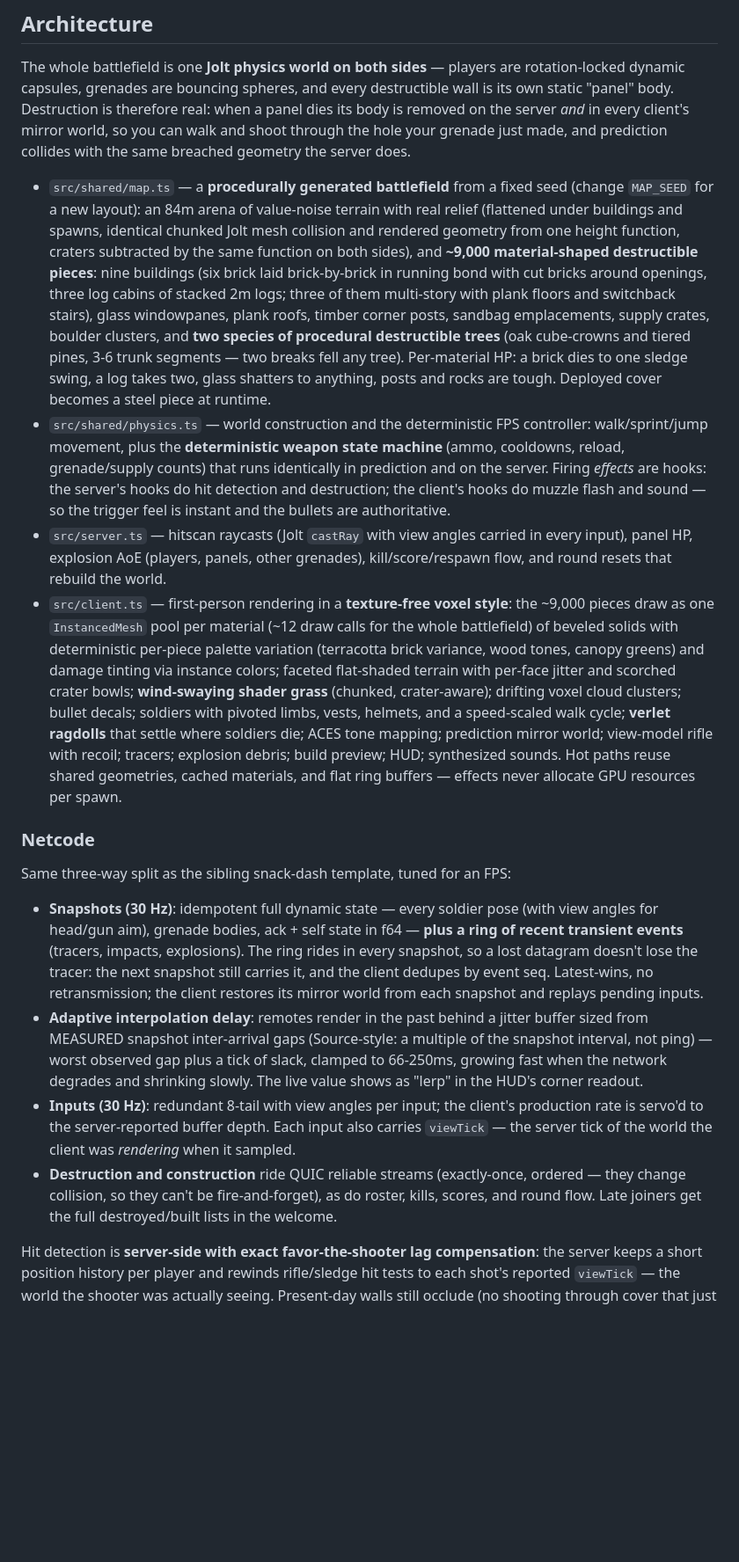
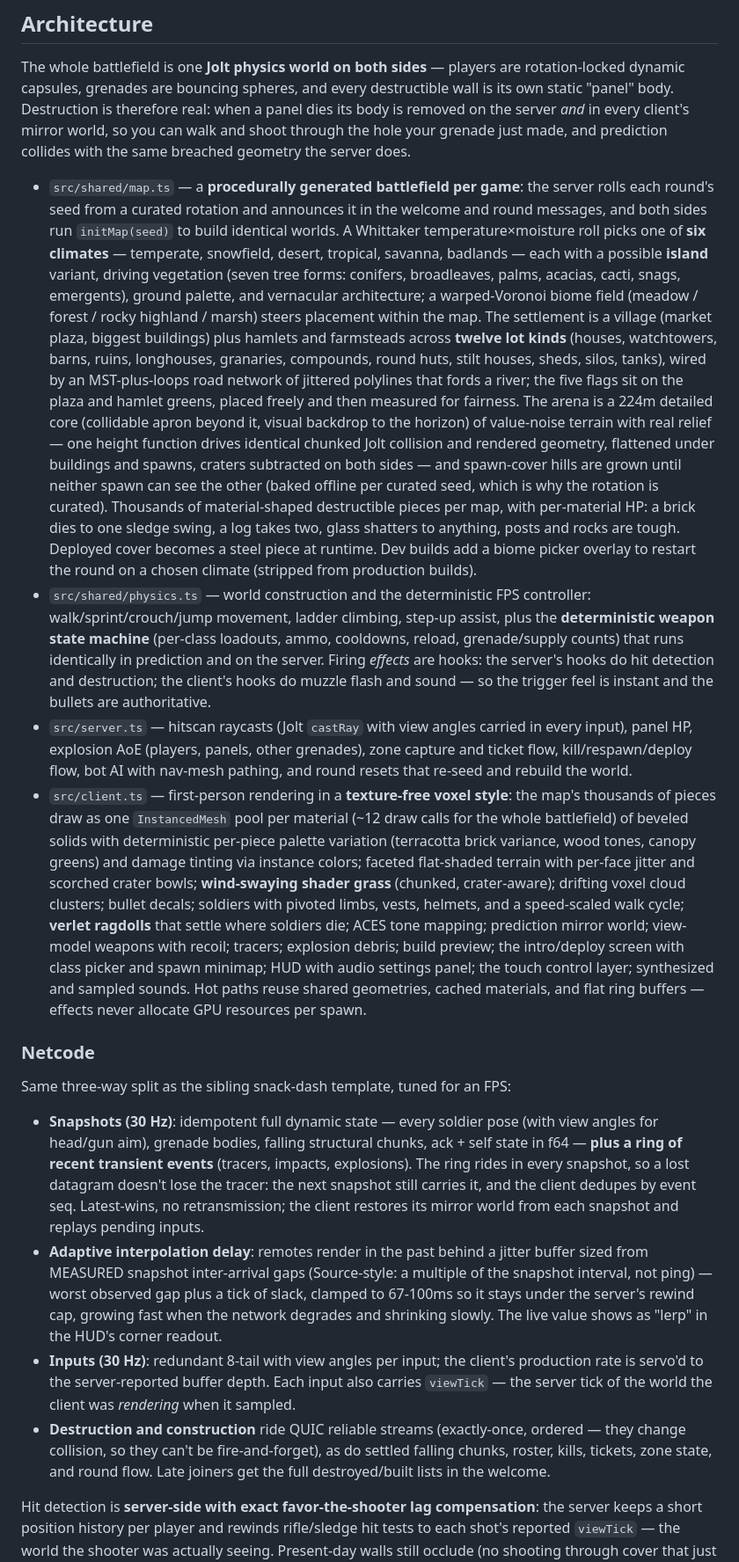
Before and after one commit to snackdotgame/fps-game-template, a Markdown page: README.md, the part around one of its changes. Shown at 88% size. Drawn GitHub-style; blank space fills up the shorter version.

Commit message:
Refresh README for Conquest gameplay and per-seed procgen maps

```diff
--- a/README.md
+++ b/README.md
@@ -87,64 +97,81 @@ body is removed on the server _and_ in every client's mirror world, so you can w
 shoot through the hole your grenade just made, and prediction collides with the same
 breached geometry the server does.
 
-- `src/shared/map.ts` — a **procedurally generated battlefield** from a fixed seed
-  (change `MAP_SEED` for a new layout): an 84m arena of value-noise terrain with
-  real relief (flattened under buildings and spawns, identical chunked Jolt mesh
-  collision and rendered geometry from one height function, craters subtracted by
-  the same function on both sides), and **~9,000 material-shaped destructible
-  pieces**: nine buildings (six brick laid brick-by-brick in running bond with cut
-  bricks around openings, three log cabins of stacked 2m logs; three of them
-  multi-story with plank floors and switchback stairs), glass windowpanes, plank
-  roofs, timber corner posts, sandbag emplacements, supply crates, boulder
-  clusters, and **two species of procedural destructible trees** (oak cube-crowns
-  and tiered pines, 3-6 trunk segments — two breaks fell any tree). Per-material
-  HP: a brick dies to one sledge swing, a log takes two, glass shatters to
-  anything, posts and rocks are tough. Deployed cover becomes a steel piece at
-  runtime.
+- `src/shared/map.ts` — a **procedurally generated battlefield per game**: the server
+  rolls each round's seed from a curated rotation and announces it in the welcome and
+  round messages, and both sides run `initMap(seed)` to build identical worlds. A
+  Whittaker temperature×moisture roll picks one of **six climates** — temperate,
+  snowfield, desert, tropical, savanna, badlands — each with a possible **island**
+  variant, driving vegetation (seven tree forms: conifers, broadleaves, palms,
+  acacias, cacti, snags, emergents), ground palette, and vernacular architecture; a
+  warped-Voronoi biome field (meadow / forest / rocky highland / marsh) steers
+  placement within the map. The settlement is a village (market plaza, biggest
+  buildings) plus hamlets and farmsteads across **twelve lot kinds** (houses,
+  watchtowers, barns, ruins, longhouses, granaries, compounds, round huts, stilt
+  houses, sheds, silos, tanks), wired by an MST-plus-loops road network of jittered
+  polylines that fords a river; the five flags sit on the plaza and hamlet greens,
+  placed freely and then measured for fairness. The arena is a 224m detailed core
+  (collidable apron beyond it, visual backdrop to the horizon) of value-noise
+  terrain with real relief — one height function drives identical chunked Jolt
+  collision and rendered geometry, flattened under buildings and spawns, craters
+  subtracted on both sides — and spawn-cover hills are grown until neither spawn
+  can see the other (baked offline per curated seed, which is why the rotation is
+  curated). Thousands of material-shaped destructible pieces per map, with
+  per-material HP: a brick dies to one sledge swing, a log takes two, glass
+  shatters to anything, posts and rocks are tough. Deployed cover becomes a steel
+  piece at runtime. Dev builds add a biome picker overlay to restart the round on
+  a chosen climate (stripped from production builds).
 - `src/shared/physics.ts` — world construction and the deterministic FPS controller:
-  walk/sprint/jump movement, plus the **deterministic weapon state machine** (ammo,
-  cooldowns, reload, grenade/supply counts) that runs identically in prediction and on
-  the server. Firing _effects_ are hooks: the server's hooks do hit detection and
+  walk/sprint/crouch/jump movement, ladder climbing, step-up assist, plus the
+  **deterministic weapon state machine** (per-class loadouts, ammo, cooldowns,
+  reload, grenade/supply counts) that runs identically in prediction and on the
+  server. Firing _effects_ are hooks: the server's hooks do hit detection and
   destruction; the client's hooks do muzzle flash and sound — so the trigger feel is
   instant and the bullets are authoritative.
 - `src/server.ts` — hitscan raycasts (Jolt `castRay` with view angles carried in every
-  input), panel HP, explosion AoE (players, panels, other grenades), kill/score/respawn
-  flow, and round resets that rebuild the world.
+  input), panel HP, explosion AoE (players, panels, other grenades), zone capture and
+  ticket flow, kill/respawn/deploy flow, bot AI with nav-mesh pathing, and round
+  resets that re-seed and rebuild the world.
 - `src/client.ts` — first-person rendering in a **texture-free voxel style**: the
-  ~9,000 pieces draw as one `InstancedMesh` pool per material (~12 draw calls for
-  the whole battlefield) of beveled solids with deterministic per-piece palette
-  variation (terracotta brick variance, wood tones, canopy greens) and damage
-  tinting via instance colors; faceted flat-shaded terrain with per-face jitter and
-  scorched crater bowls; **wind-swaying shader grass** (chunked, crater-aware);
-  drifting voxel cloud clusters; bullet decals; soldiers with pivoted limbs, vests,
-  helmets, and a speed-scaled walk cycle; **verlet ragdolls** that settle where
-  soldiers die; ACES tone mapping; prediction mirror world; view-model rifle with
-  recoil; tracers; explosion debris; build preview; HUD; synthesized sounds. Hot
-  paths reuse shared geometries, cached materials, and flat ring buffers — effects
-  never allocate GPU resources per spawn.
+  map's thousands of pieces draw as one `InstancedMesh` pool per material (~12 draw
+  calls for the whole battlefield) of beveled solids with deterministic per-piece
+  palette variation (terracotta brick variance, wood tones, canopy greens) and
+  damage tinting via instance colors; faceted flat-shaded terrain with per-face
+  jitter and scorched crater bowls; **wind-swaying shader grass** (chunked,
+  crater-aware); drifting voxel cloud clusters; bullet decals; soldiers with
+  pivoted limbs, vests, helmets, and a speed-scaled walk cycle; **verlet ragdolls**
+  that settle where soldiers die; ACES tone mapping; prediction mirror world;
+  view-model weapons with recoil; tracers; explosion debris; build preview; the
+  intro/deploy screen with class picker and spawn minimap; HUD with audio settings
+  panel; the touch control layer; synthesized and sampled sounds. Hot paths reuse
+  shared geometries, cached materials, and flat ring buffers — effects never
+  allocate GPU resources per spawn.
 
 ### Netcode
 
 Same three-way split as the sibling snack-dash template, tuned for an FPS:
 
 - **Snapshots (30 Hz)**: idempotent full dynamic state — every soldier pose (with view
-  angles for head/gun aim), grenade bodies, ack + self state in f64 — **plus a ring of
-  recent transient events** (tracers, impacts, explosions). The ring rides in every
-  snapshot, so a lost datagram doesn't lose the tracer: the next snapshot still carries
-  it, and the client dedupes by event seq. Latest-wins, no retransmission; the client
-  restores its mirror world from each snapshot and replays pending inputs.
+  angles for head/gun aim), grenade bodies, falling structural chunks, ack + self state
+  in f64 — **plus a ring of recent transient events** (tracers, impacts, explosions).
+  The ring rides in every snapshot, so a lost datagram doesn't lose the tracer: the
+  next snapshot still carries it, and the client dedupes by event seq. Latest-wins, no
+  retransmission; the client restores its mirror world from each snapshot and replays
+  pending inputs.
 - **Adaptive interpolation delay**: remotes render in the past behind a jitter buffer
   sized from MEASURED snapshot inter-arrival gaps (Source-style: a multiple of the
   snapshot interval, not ping) — worst observed gap plus a tick of slack, clamped to
-  66-250ms, growing fast when the network degrades and shrinking slowly. The live value
-  shows as "lerp" in the HUD's corner readout.
+  67-100ms so it stays under the server's rewind cap, growing fast when the network
+  degrades and shrinking slowly. The live value shows as "lerp" in the HUD's corner
+  readout.
 - **Inputs (30 Hz)**: redundant 8-tail with view angles per input; the client's
   production rate is servo'd to the server-reported buffer depth. Each input also
   carries `viewTick` — the server tick of the world the client was _rendering_ when it
   sampled.
 - **Destruction and construction** ride QUIC reliable streams (exactly-once, ordered —
-  they change collision, so they can't be fire-and-forget), as do roster, kills, scores,
-  and round flow. Late joiners get the full destroyed/built lists in the welcome.
+  they change collision, so they can't be fire-and-forget), as do settled falling
+  chunks, roster, kills, tickets, zone state, and round flow. Late joiners get the
+  full destroyed/built lists in the welcome.
 
 Hit detection is **server-side with exact favor-the-shooter lag compensation**: the
 server keeps a short position history per player and rewinds rifle/sledge hit tests to
```
Also changed, not shown: other parts of README.md (+67 -42 lines).
